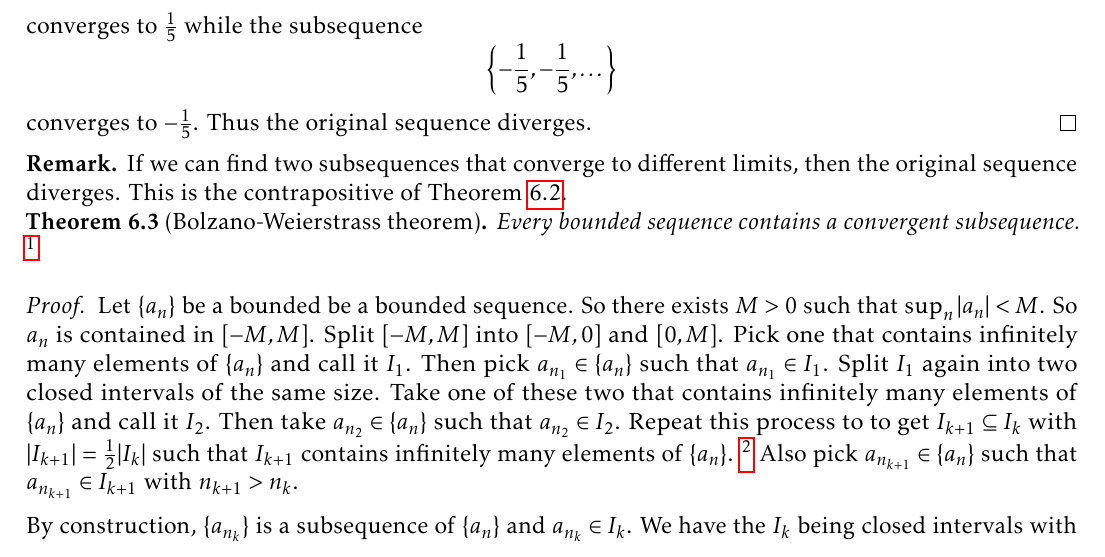
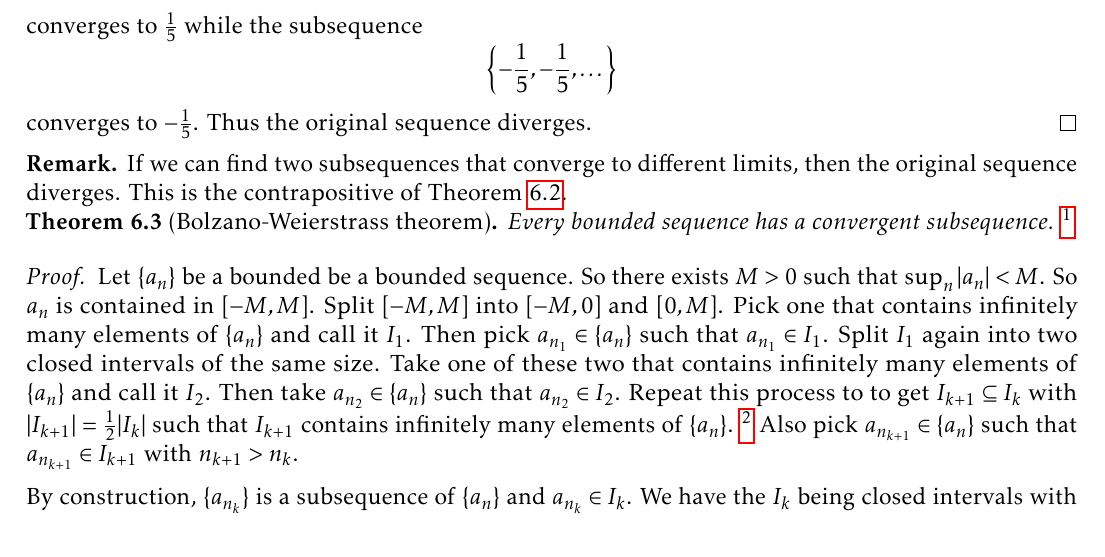
Before and after one commit to TheToasterMonster/gt-math4317-notes, a LaTeX book (master.tex, which reads lectures/lecture06.tex): part of page 20 of 30, cut so that both start at the same text. Compiled offline with pdfLaTeX.

Commit message:
changed wording of bolzano-weierstrass theorem

```diff
--- a/lectures/lecture06.tex
+++ b/lectures/lecture06.tex
@@ -144,7 +144,7 @@
 \end{remark}
 
 \begin{theorem}[Bolzano-Weierstrass theorem]
-  Every bounded sequence contains a convergent subsequence.
+  Every bounded sequence has a convergent subsequence.
   \footnote{This demonstrates some kind of
     \textit{compactness} of the real numbers.}
 \end{theorem}
```
Also changed, not shown: master.pdf.
